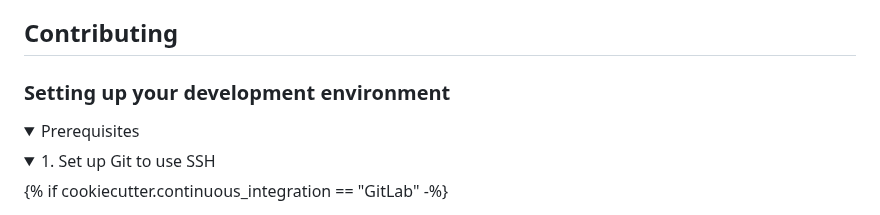
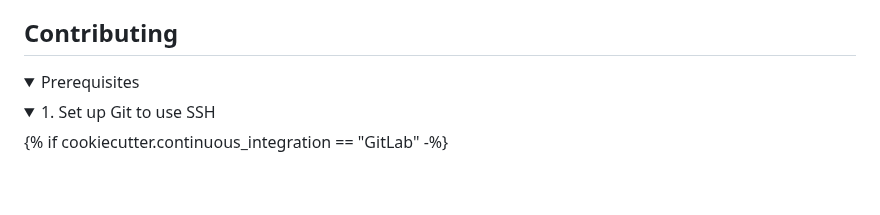
Before and after one commit to superlinear-ai/poetry-cookiecutter, a Markdown page: {{ cookiecutter.__package_name_kebab_case }}/README.md, the part around one of its changes. GitHub-like rendering; folded sections open; blank space fills up the shorter version.

```diff
--- a/{{ cookiecutter.__package_name_kebab_case }}/README.md
+++ b/{{ cookiecutter.__package_name_kebab_case }}/README.md
@@ -17,8 +17,6 @@ _Python application_: to serve this {% if cookiecutter.with_fastapi_api|int %}RE
 {%- endif %}
 
 ## Contributing
-
-### Setting up your development environment
 
 <details>
 <summary>Prerequisites</summary>
```
Also changed, not shown: other parts of {{ cookiecutter.__package_name_kebab_case }}/README.md (+2 -1 lines).
